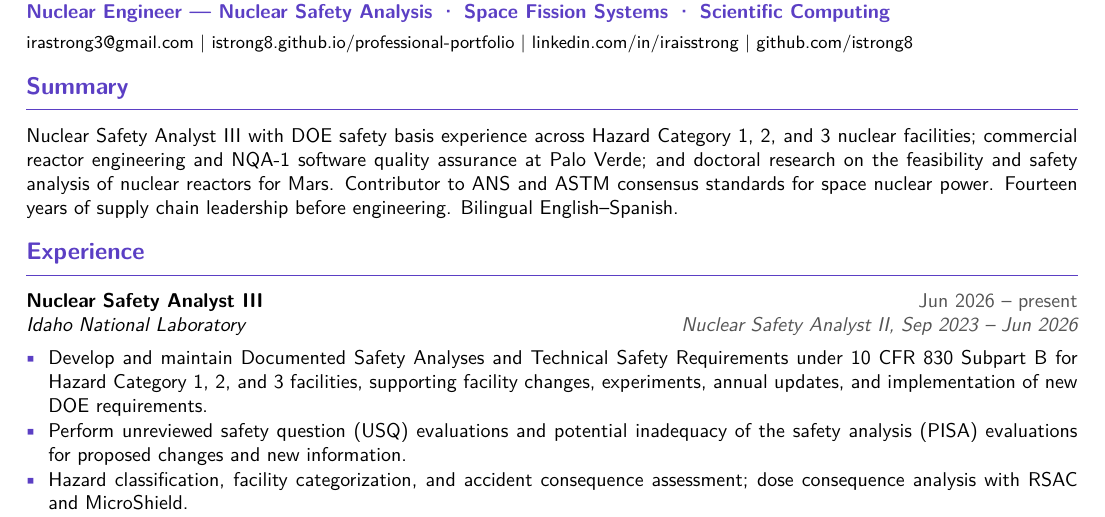
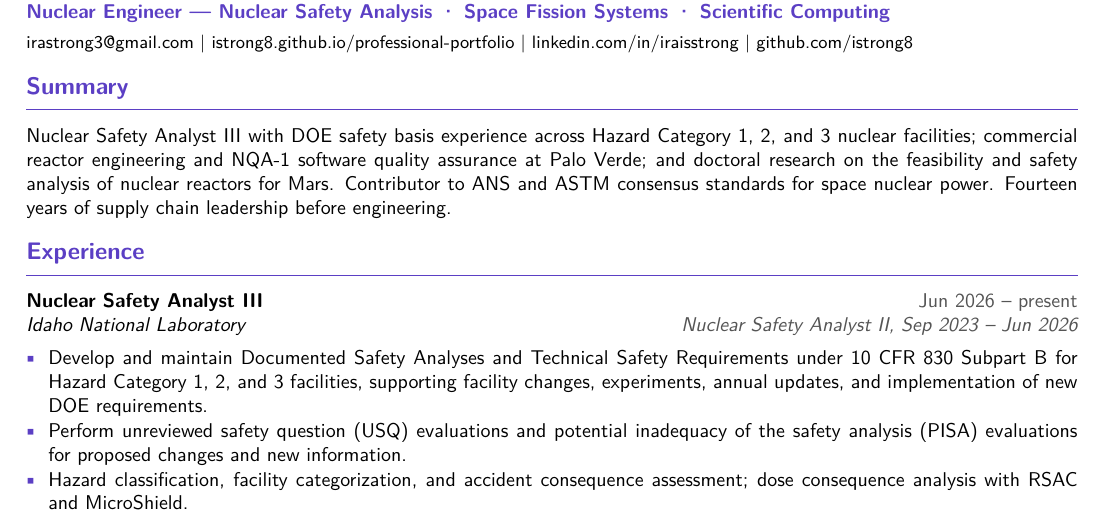
Before and after one commit to istrong8/professional-portfolio, a LaTeX CV (resume/resume.tex): part of page 1 of 2, cut so that both start at the same text. Compiled offline with pdfLaTeX.

Commit message:
Résumé: remove bilingual line from summary
Co-Authored-By: Claude Opus 5.5 <noreply@anthropic.com>
Claude-Session: https://claude.ai/code/session_017aTndXBMbcVbrXrAKT3NsN

```diff
--- a/resume/resume.tex
+++ b/resume/resume.tex
@@ -36,7 +36,7 @@
 \href{https://github.com/istrong8}{github.com/istrong8}}
 
 \section{Summary}
-Nuclear Safety Analyst III with DOE safety basis experience across Hazard Category 1, 2, and 3 nuclear facilities; commercial reactor engineering and NQA-1 software quality assurance at Palo Verde; and doctoral research on the feasibility and safety analysis of nuclear reactors for Mars. Contributor to ANS and ASTM consensus standards for space nuclear power. Fourteen years of supply chain leadership before engineering. Bilingual English–Spanish.
+Nuclear Safety Analyst III with DOE safety basis experience across Hazard Category 1, 2, and 3 nuclear facilities; commercial reactor engineering and NQA-1 software quality assurance at Palo Verde; and doctoral research on the feasibility and safety analysis of nuclear reactors for Mars. Contributor to ANS and ASTM consensus standards for space nuclear power. Fourteen years of supply chain leadership before engineering.
 
 \section{Experience}
 \role{Nuclear Safety Analyst III}{Idaho National Laboratory}{Jun 2026 -- present}{Nuclear Safety Analyst II, Sep 2023 -- Jun 2026}
```
Also changed, not shown: docs/resume/Gemma-Irais-Strong-Resume.pdf.
